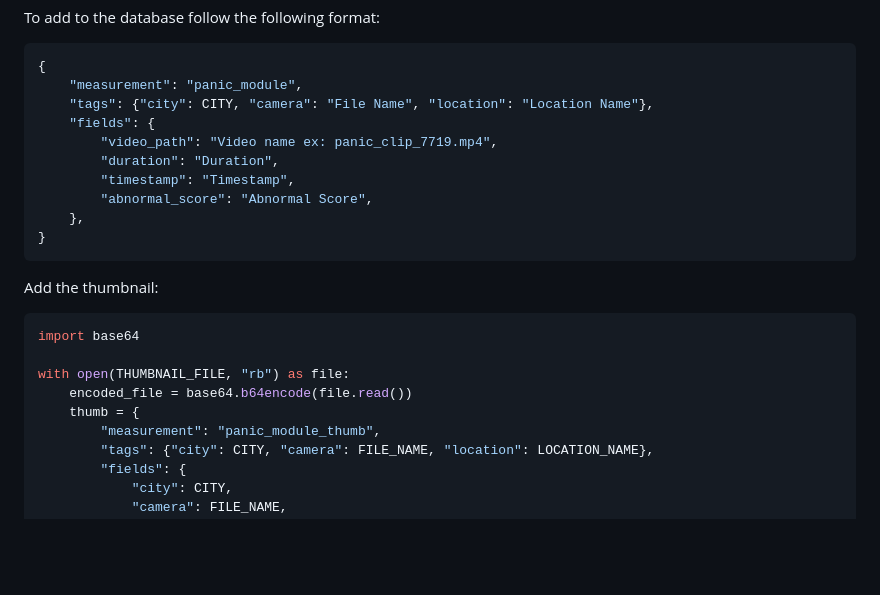
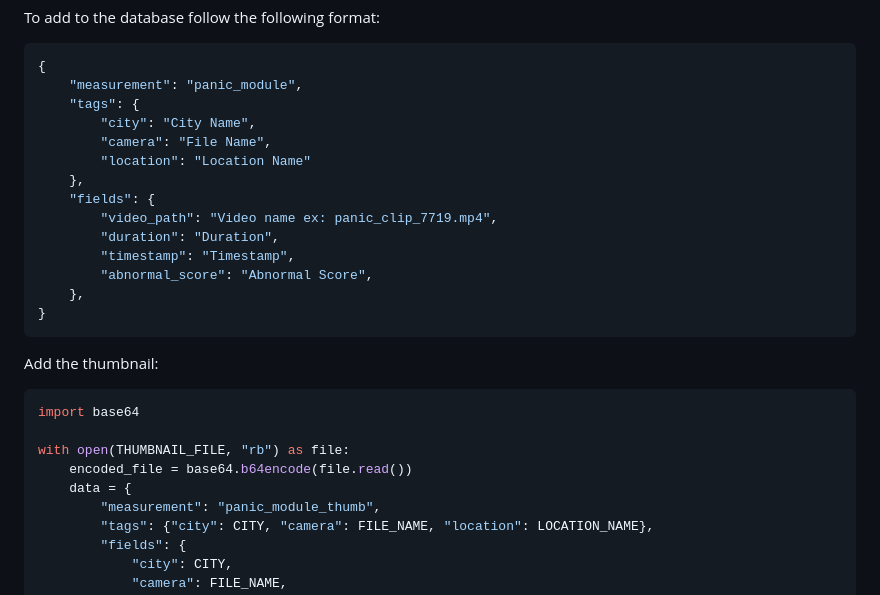
Before and after one commit to smartcommunitylab/precrisis-platform, a Markdown page: docs/video_cookbook.md, the part around the change printed below. Drawn GitHub-style; blank space fills up the shorter version.

````diff
--- a/docs/video_cookbook.md
+++ b/docs/video_cookbook.md
@@ -255,7 +264,11 @@ To add to the database follow the following format:
 ```json
 {
     "measurement": "panic_module",
-    "tags": {"city": CITY, "camera": "File Name", "location": "Location Name"},
+    "tags": {
+        "city": "City Name",
+        "camera": "File Name",
+        "location": "Location Name"
+    },
     "fields": {
         "video_path": "Video name ex: panic_clip_7719.mp4",
         "duration": "Duration",
@@ -272,7 +285,7 @@ import base64
 
 with open(THUMBNAIL_FILE, "rb") as file:
     encoded_file = base64.b64encode(file.read())
-    thumb = {
+    data = {
         "measurement": "panic_module_thumb",
         "tags": {"city": CITY, "camera": FILE_NAME, "location": LOCATION_NAME},
         "fields": {
````
Also changed, not shown: other parts of docs/video_cookbook.md (+51 -22 lines).
